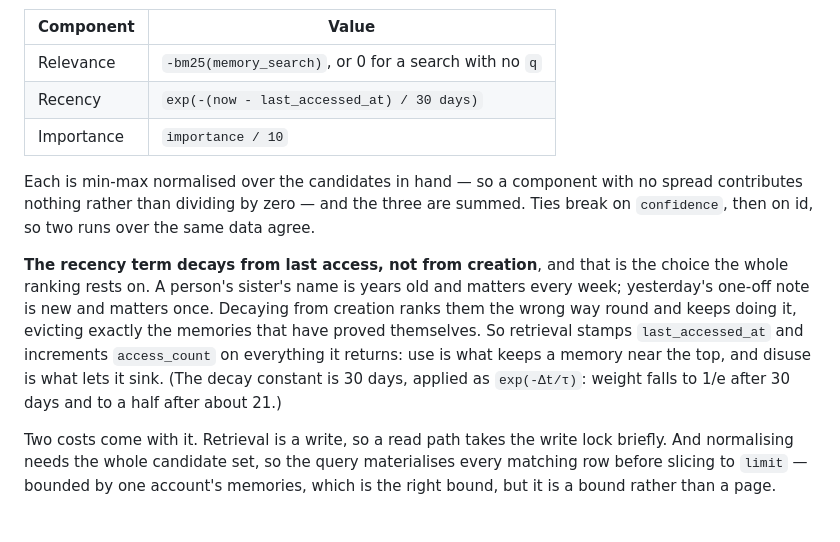
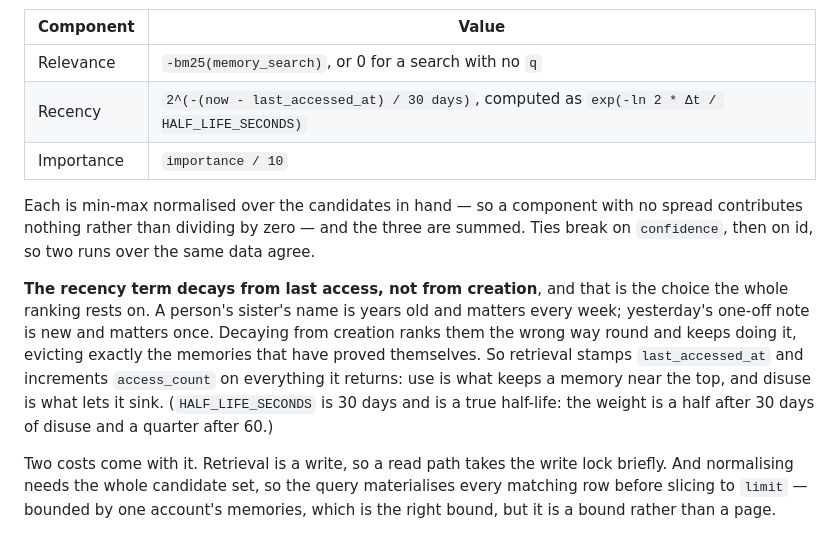
Before and after one commit to tochi-mba/Memory-api, a Markdown page: docs/architecture.md, the part around the change. Rendered like a GitHub page.

Commit message:
docs: the recency term is a half-life, not an e-folding time
architecture.md still gave the old formula, exp(-dt / 30 days), and said the
weight halves after about 21 days. The store has carried the ln 2 since the
half-life fix, so the weight halves at 30 days as the constant's name says.

```diff
--- a/docs/architecture.md
+++ b/docs/architecture.md
@@ -170,7 +170,7 @@ added:
 | Component | Value |
 | --- | --- |
 | Relevance | `-bm25(memory_search)`, or 0 for a search with no `q` |
-| Recency | `exp(-(now - last_accessed_at) / 30 days)` |
+| Recency | `2^(-(now - last_accessed_at) / 30 days)`, computed as `exp(-ln 2 * Δt / HALF_LIFE_SECONDS)` |
 | Importance | `importance / 10` |
 
 Each is min-max normalised over the candidates in hand — so a component with no spread
@@ -183,8 +183,8 @@ yesterday's one-off note is new and matters once. Decaying from creation ranks t
 wrong way round and keeps doing it, evicting exactly the memories that have proved
 themselves. So retrieval stamps `last_accessed_at` and increments `access_count` on
 everything it returns: use is what keeps a memory near the top, and disuse is what lets it
-sink. (The decay constant is 30 days, applied as `exp(-Δt/τ)`: weight falls to 1/e after 30
-days and to a half after about 21.)
+sink. (`HALF_LIFE_SECONDS` is 30 days and is a true half-life: the weight is a half after
+30 days of disuse and a quarter after 60.)
 
 Two costs come with it. Retrieval is a write, so a read path takes the write lock briefly.
 And normalising needs the whole candidate set, so the query materialises every matching row
```
